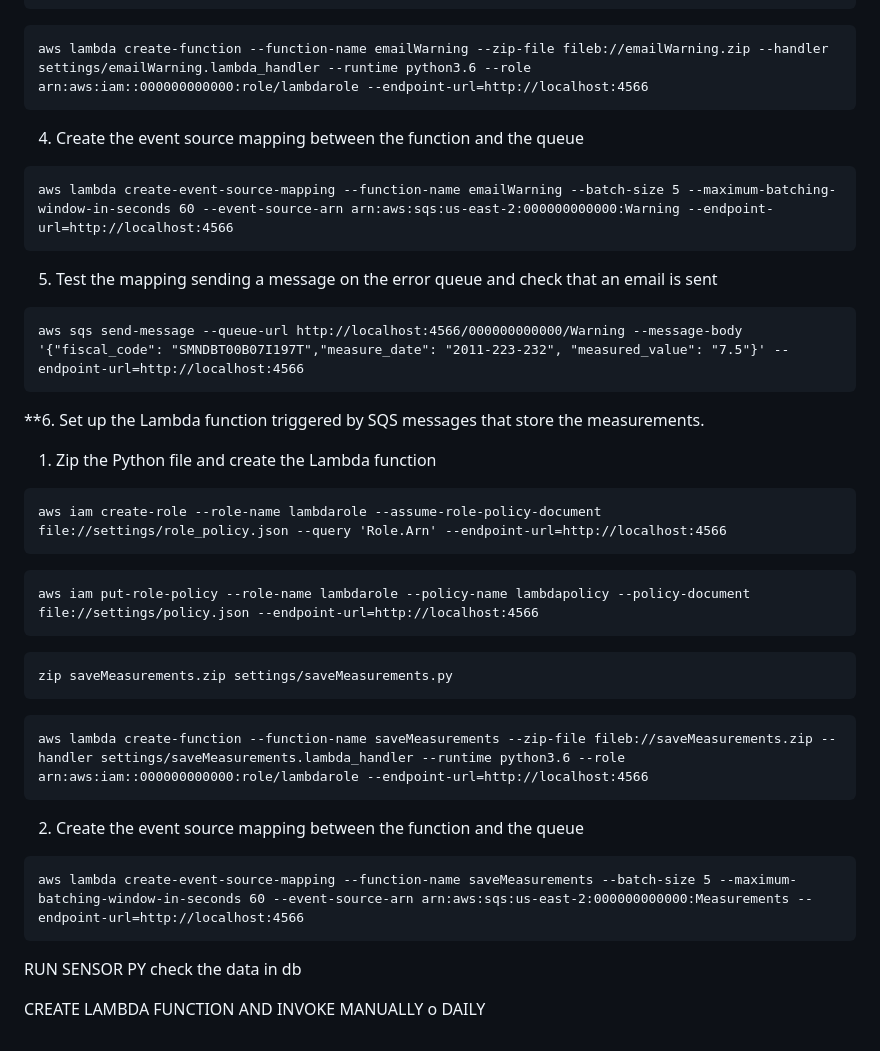
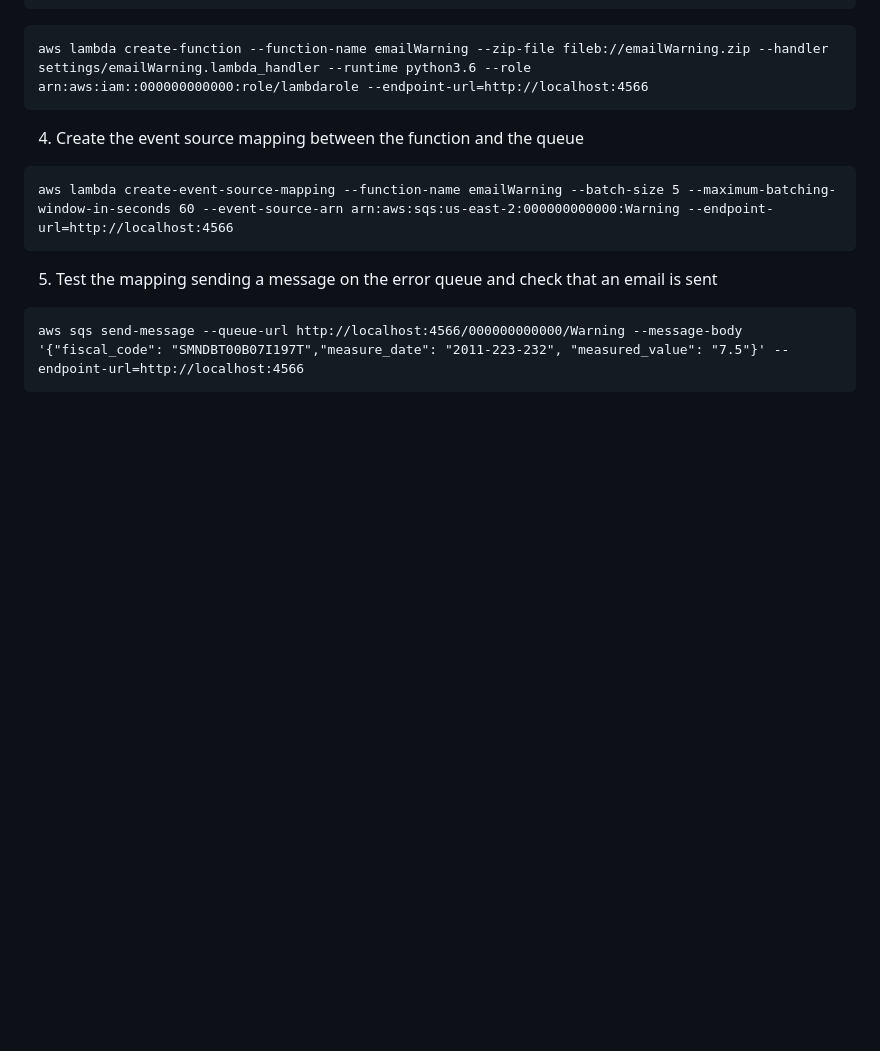
Before and after one commit to BenedettoSimone/KetoCare, a Markdown page: README.md, the part around one of its changes. Rendered like a GitHub page; blank space fills up the shorter version.

````diff
--- a/README.md
+++ b/README.md
@@ -204,33 +220,3 @@ aws lambda create-event-source-mapping --function-name emailWarning --batch-size
 ```
 aws sqs send-message --queue-url http://localhost:4566/000000000000/Warning --message-body '{"fiscal_code": "SMNDBT00B07I197T","measure_date": "2011-223-232", "measured_value": "7.5"}' --endpoint-url=http://localhost:4566
 ```
-
-
-**6. Set up the Lambda function triggered by SQS messages that store the measurements.
-
-1) Zip the Python file and create the Lambda function
-```
-aws iam create-role --role-name lambdarole --assume-role-policy-document file://settings/role_policy.json --query 'Role.Arn' --endpoint-url=http://localhost:4566
-```
-```
-aws iam put-role-policy --role-name lambdarole --policy-name lambdapolicy --policy-document file://settings/policy.json --endpoint-url=http://localhost:4566
-```
-```
-zip saveMeasurements.zip settings/saveMeasurements.py
-```
-
-```
-aws lambda create-function --function-name saveMeasurements --zip-file fileb://saveMeasurements.zip --handler settings/saveMeasurements.lambda_handler --runtime python3.6 --role arn:aws:iam::000000000000:role/lambdarole --endpoint-url=http://localhost:4566
-```
-
-2) Create the event source mapping between the function and the queue
-
-```
-aws lambda create-event-source-mapping --function-name saveMeasurements --batch-size 5 --maximum-batching-window-in-seconds 60 --event-source-arn arn:aws:sqs:us-east-2:000000000000:Measurements --endpoint-url=http://localhost:4566
-```
-
-
-
-RUN SENSOR PY check the data in db
-
-CREATE LAMBDA FUNCTION AND INVOKE MANUALLY o DAILY
````
Also changed, not shown: other parts of README.md (+29 -13 lines).
